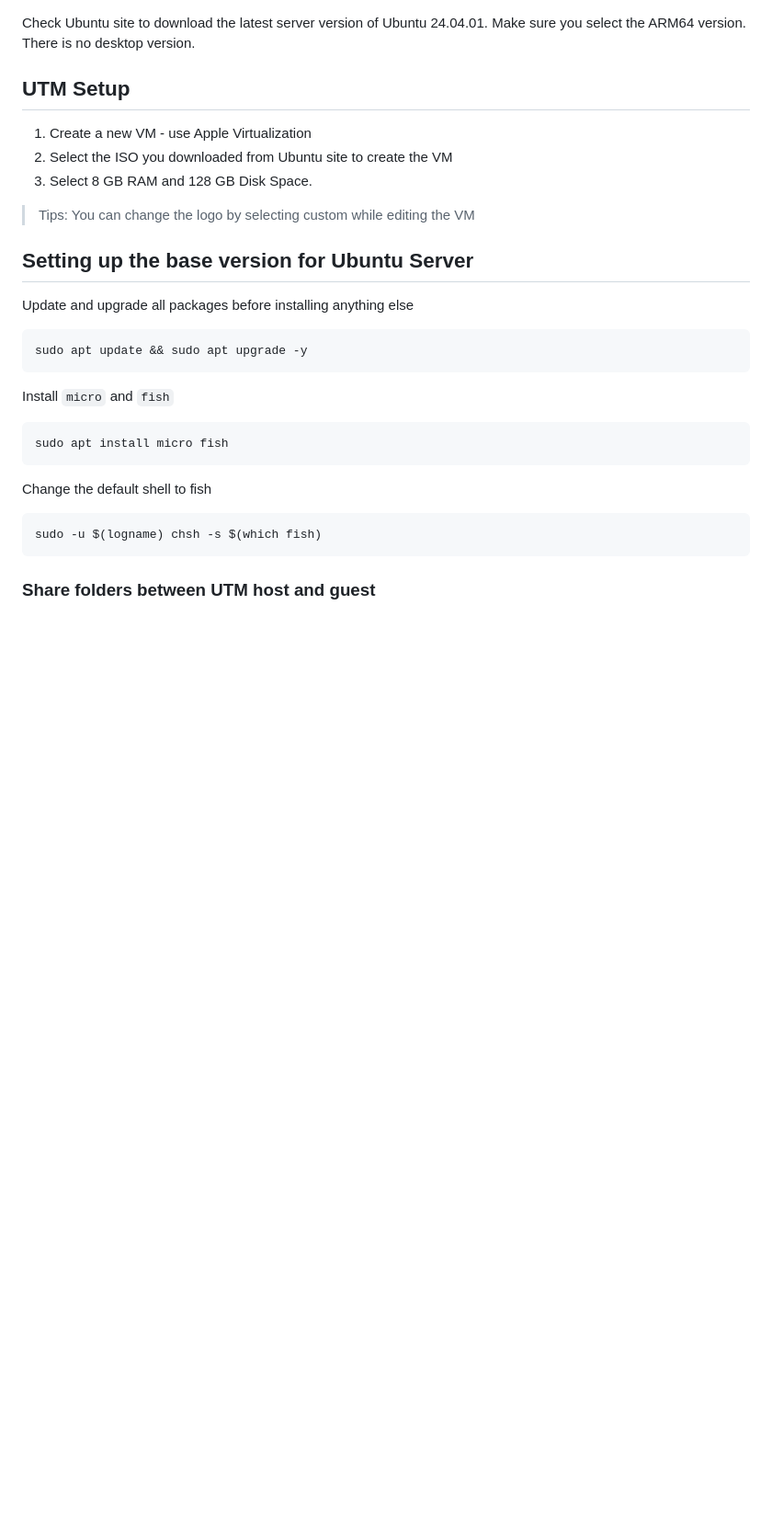
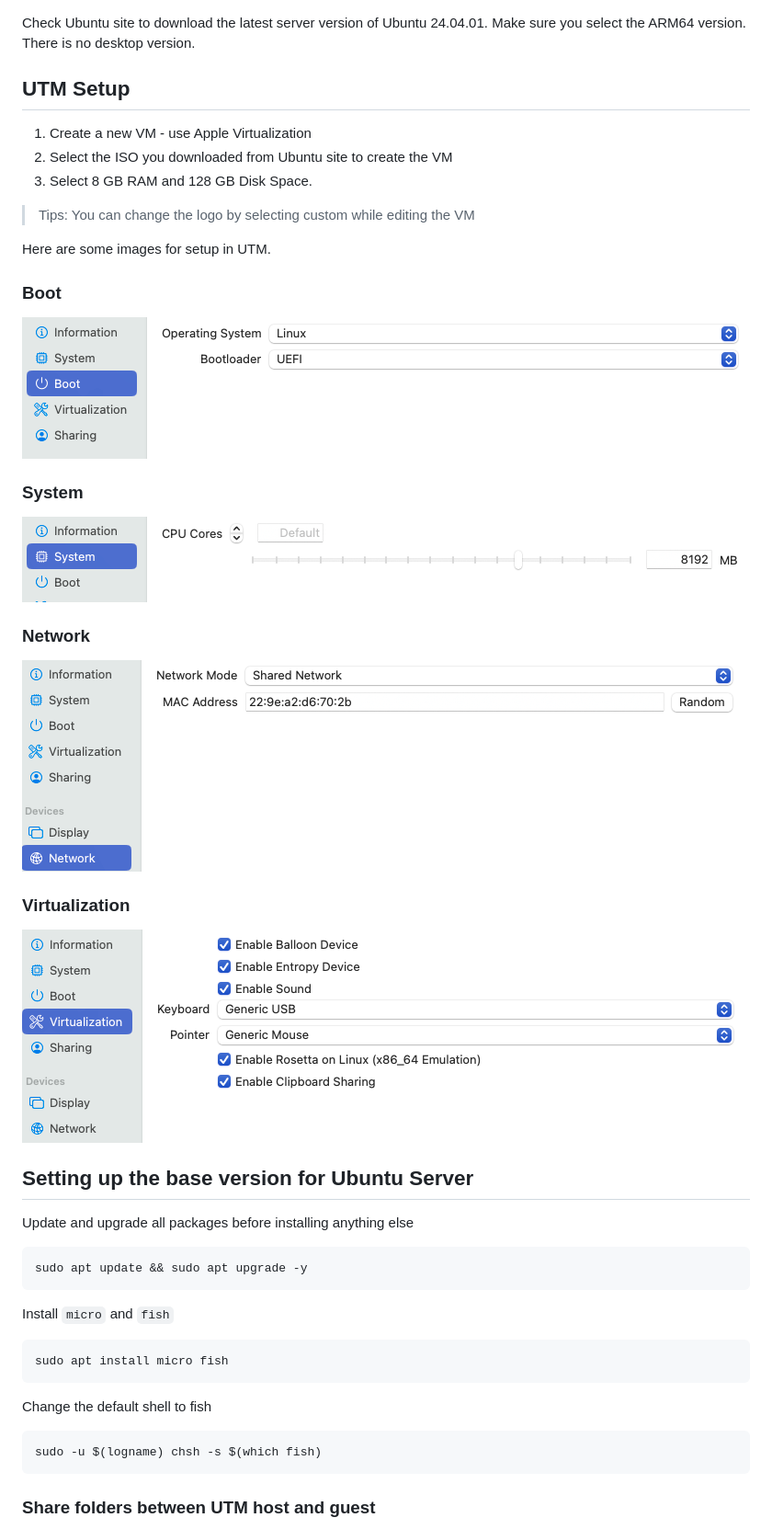
Before and after one commit to nitinkunte/dotfiles, a Markdown page: Ubuntu 24.04.01 Setup.md, the part around the change printed below. Shown: that part at 92% size. Drawn GitHub-style; pictures changed too: img/boot.png (added), img/network.png (added), img/system.png (added); blank space fills up the shorter version.

Commit message:
Added more details to UTM and other setups

```diff
--- a/Ubuntu 24.04.01 Setup.md
+++ b/Ubuntu 24.04.01 Setup.md
@@ -9,6 +9,21 @@ Check Ubuntu site to download the latest server version of Ubuntu 24.04.01. Make
 3. Select 8 GB RAM and 128 GB Disk Space.
 
 >Tips: You can change the logo by selecting custom while editing the VM
+
+Here are some images for setup in UTM.
+### Boot
+![boot](./img/boot.png)
+
+### System
+![boot](./img/system.png)
+
+### Network
+![boot](./img/network.png)
+
+### Virtualization
+![boot](./img/virtualization.png)
+
+
 
 ## Setting up the base version for Ubuntu Server
 Update and upgrade all packages before installing anything else
```
Also changed, not shown: other parts of Ubuntu 24.04.01 Setup.md (+11 -0 lines), Useful Linux Commands.md (added, +78 -0 lines).
